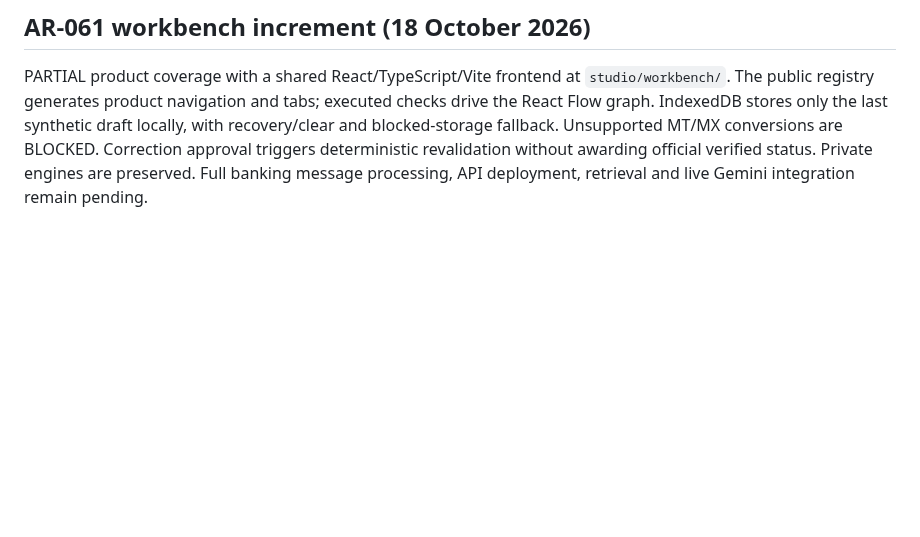
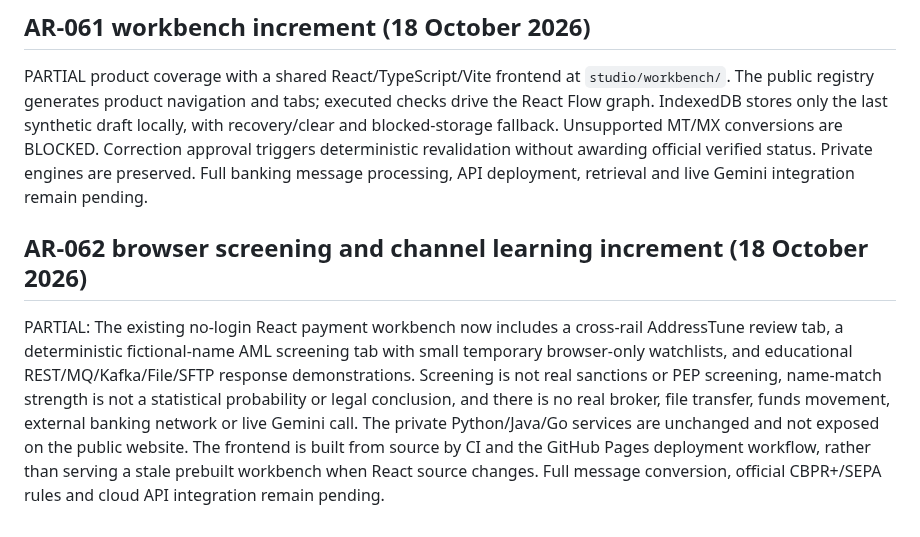
Before and after one commit to DhanapalKulanthaivel23/addressrail-ai, a Markdown page: docs/PUBLIC_PRODUCT_STATUS.md, the part around the change. Drawn GitHub-style; blank space fills up the shorter version.

Commit message:
docs: AR-062 implemented scope and honest next gaps

```diff
--- a/docs/PUBLIC_PRODUCT_STATUS.md
+++ b/docs/PUBLIC_PRODUCT_STATUS.md
@@ -43,3 +43,7 @@ PARTIAL: typed public registry, grouped navigation and reproducible metadata-che
 ## AR-061 workbench increment (18 October 2026)
 
 PARTIAL product coverage with a shared React/TypeScript/Vite frontend at `studio/workbench/`. The public registry generates product navigation and tabs; executed checks drive the React Flow graph. IndexedDB stores only the last synthetic draft locally, with recovery/clear and blocked-storage fallback. Unsupported MT/MX conversions are BLOCKED. Correction approval triggers deterministic revalidation without awarding official verified status. Private engines are preserved. Full banking message processing, API deployment, retrieval and live Gemini integration remain pending.
+
+## AR-062 browser screening and channel learning increment (18 October 2026)
+
+PARTIAL: The existing no-login React payment workbench now includes a cross-rail AddressTune review tab, a deterministic fictional-name AML screening tab with small temporary browser-only watchlists, and educational REST/MQ/Kafka/File/SFTP response demonstrations. Screening is not real sanctions or PEP screening, name-match strength is not a statistical probability or legal conclusion, and there is no real broker, file transfer, funds movement, external banking network or live Gemini call. The private Python/Java/Go services are unchanged and not exposed on the public website. The frontend is built from source by CI and the GitHub Pages deployment workflow, rather than serving a stale prebuilt workbench when React source changes. Full message conversion, official CBPR+/SEPA rules and cloud API integration remain pending.
```
